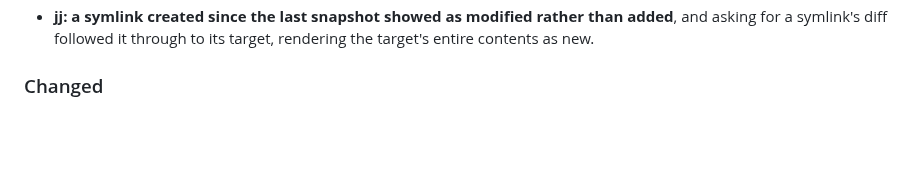
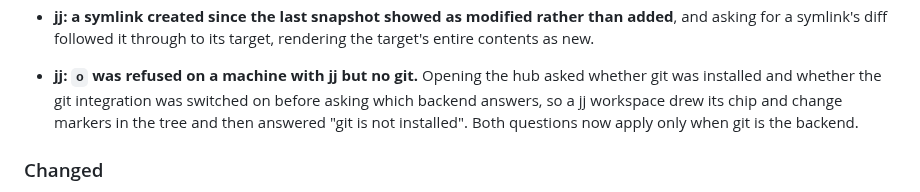
Before and after one commit to LESIM-Co-Ltd/konoma, a Markdown page: CHANGELOG.md, the part around the change. GitHub-like rendering; blank space fills up the shorter version.

Commit message:
docs: record the hub refusing a jj repository over a missing git
Found by walking the message catalogue as a spec rather than by hunting bugs:
every user-visible string is a state, and this one could be reached in a
situation where it was wrong.

```diff
--- a/CHANGELOG.md
+++ b/CHANGELOG.md
@@ -37,6 +37,11 @@ All notable changes to konoma are documented in this file. The format is based o
 - **jj: a symlink created since the last snapshot showed as modified rather than added**, and
   asking for a symlink's diff followed it through to its target, rendering the target's entire
   contents as new.
+
+- **jj: `o` was refused on a machine with jj but no git.** Opening the hub asked whether git was
+  installed and whether the git integration was switched on before asking which backend answers,
+  so a jj workspace drew its chip and change markers in the tree and then answered "git is not
+  installed". Both questions now apply only when git is the backend.
 
 ### Changed
 - The `[external] vcs` doc comment in the source said `auto` prefers jj; it has kept git wherever
```
